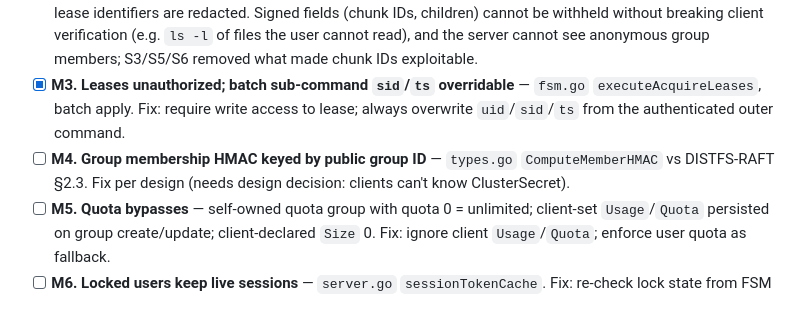
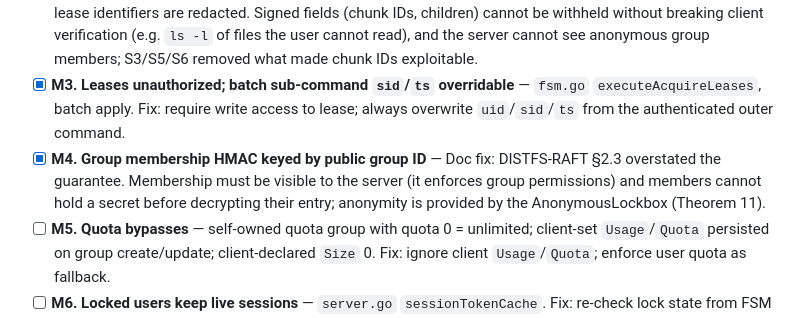
Before and after one commit to c2FmZQ/distfs, a Markdown page: SECURITY-TODO.md, the part around the change. Rendered like a GitHub page.

```diff
--- a/SECURITY-TODO.md
+++ b/SECURITY-TODO.md
@@ -84,7 +84,7 @@ users, (c) a malicious/compromised metadata server (clients must detect tamperin
   the server cannot see anonymous group members; S3/S5/S6 removed what made chunk IDs exploitable.
 - [x] **M3. Leases unauthorized; batch sub-command `sid`/`ts` overridable** — `fsm.go` `executeAcquireLeases`, batch apply.
   Fix: require write access to lease; always overwrite `uid`/`sid`/`ts` from the authenticated outer command.
-- [ ] **M4. Group membership HMAC keyed by public group ID** — `types.go` `ComputeMemberHMAC` vs DISTFS-RAFT §2.3. Fix per design (needs design decision: clients can't know ClusterSecret).
+- [x] **M4. Group membership HMAC keyed by public group ID** — Doc fix: DISTFS-RAFT §2.3 overstated the guarantee. Membership must be visible to the server (it enforces group permissions) and members cannot hold a secret before decrypting their entry; anonymity is provided by the AnonymousLockbox (Theorem 11).
 - [ ] **M5. Quota bypasses** — self-owned quota group with quota 0 = unlimited; client-set `Usage`/`Quota` persisted on group create/update; client-declared `Size` 0. Fix: ignore client `Usage`/`Quota`; enforce user quota as fallback.
 - [ ] **M6. Locked users keep live sessions** — `server.go` `sessionTokenCache`. Fix: re-check lock state from FSM per request / evict on lock.
 - [ ] **M7. Replay key uses unauthenticated prefix** — `server.go` `checkReplay`. Fix: key on hash of the authenticated DEM ciphertext / signature.
```
Also changed, not shown: docs/DISTFS-RAFT.md (+1 -1 lines).
